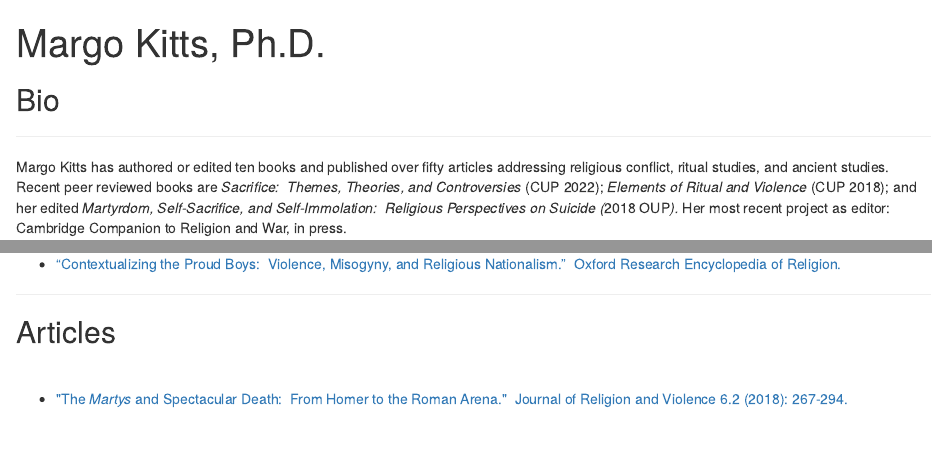
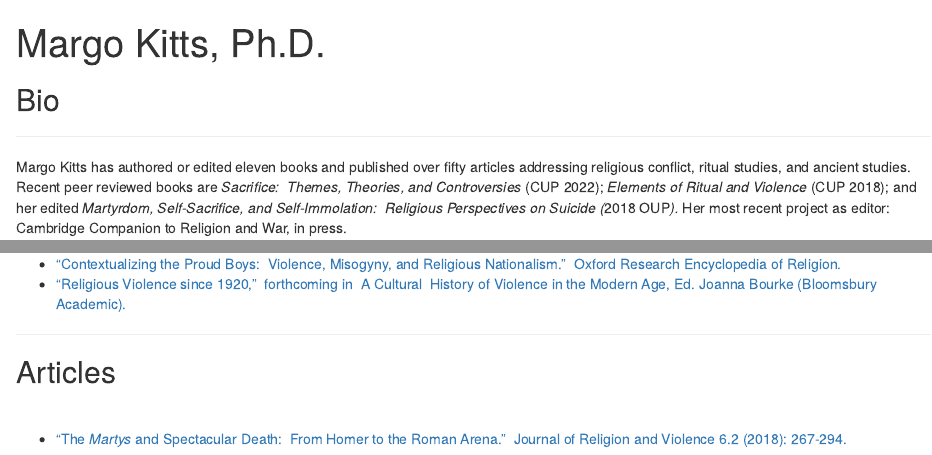
Before and after one commit to glkitts/mkitts, an R Markdown document (index.Rmd): the page in a window 1100 px wide, from its top, and a second part further down, joined at a grey line. Rendered offline with R 4.5, knitr and Pandoc, with nearby package versions; drawn as R Markdown's standard HTML page in place of the format the file asks for.

Commit message:
added religious violence since 1920 pdf

```diff
--- a/index.Rmd
+++ b/index.Rmd
@@ -14,7 +14,7 @@ output:
 
 ------------------------------------------------------------------------
 
-Margo Kitts has authored or edited ten books and published over fifty articles addressing religious conflict, ritual studies, and ancient studies.  Recent peer reviewed books are *Sacrifice:  Themes, Theories, and Controversies* (CUP 2022); *Elements of Ritual and Violence* (CUP 2018); and her edited *Martyrdom, Self-Sacrifice, and Self-Immolation:  Religious Perspectives on Suicide (*2018 OUP*).* Her most recent project as editor: Cambridge Companion to Religion and War, in press.
+Margo Kitts has authored or edited eleven books and published over fifty articles addressing religious conflict, ritual studies, and ancient studies.  Recent peer reviewed books are *Sacrifice:  Themes, Theories, and Controversies* (CUP 2022); *Elements of Ritual and Violence* (CUP 2018); and her edited *Martyrdom, Self-Sacrifice, and Self-Immolation:  Religious Perspectives on Suicide (*2018 OUP*).* Her most recent project as editor: Cambridge Companion to Religion and War, in press.
 
 <br>
 
@@ -73,6 +73,7 @@ Margo Kitts has authored or edited ten books and published over fifty articles a
 <br>
 
 -   ["Contextualizing the Proud Boys:  Violence, Misogyny, and Religious Nationalism."  Oxford Research Encyclopedia of Religion.](https://doi.org/10.1093/acrefore/9780199340378.013.1066)
+-   ["Religious Violence since 1920,"  forthcoming in  A Cultural  History of Violence in the Modern Age, Ed. Joanna Bourke (Bloomsbury Academic).](./ReligiousViolence_MargoKitts_October2023.pdf "Religious Violence since 1920")
 
 ------------------------------------------------------------------------
 
@@ -80,4 +81,4 @@ Margo Kitts has authored or edited ten books and published over fifty articles a
 
 <br>
 
--   [\"The *Martys* and Spectacular Death:  From Homer to the Roman Arena.\"  Journal of Religion and Violence 6.2 (2018): 267-294.](./07_Kitts6.2_Martus.pdf)
+-   ["The *Martys* and Spectacular Death:  From Homer to the Roman Arena."  Journal of Religion and Violence 6.2 (2018): 267-294.](./07_Kitts6.2_Martus.pdf)
```
Also changed, not shown: ReligiousViolence_MargoKitts_October2023.pdf (added).
